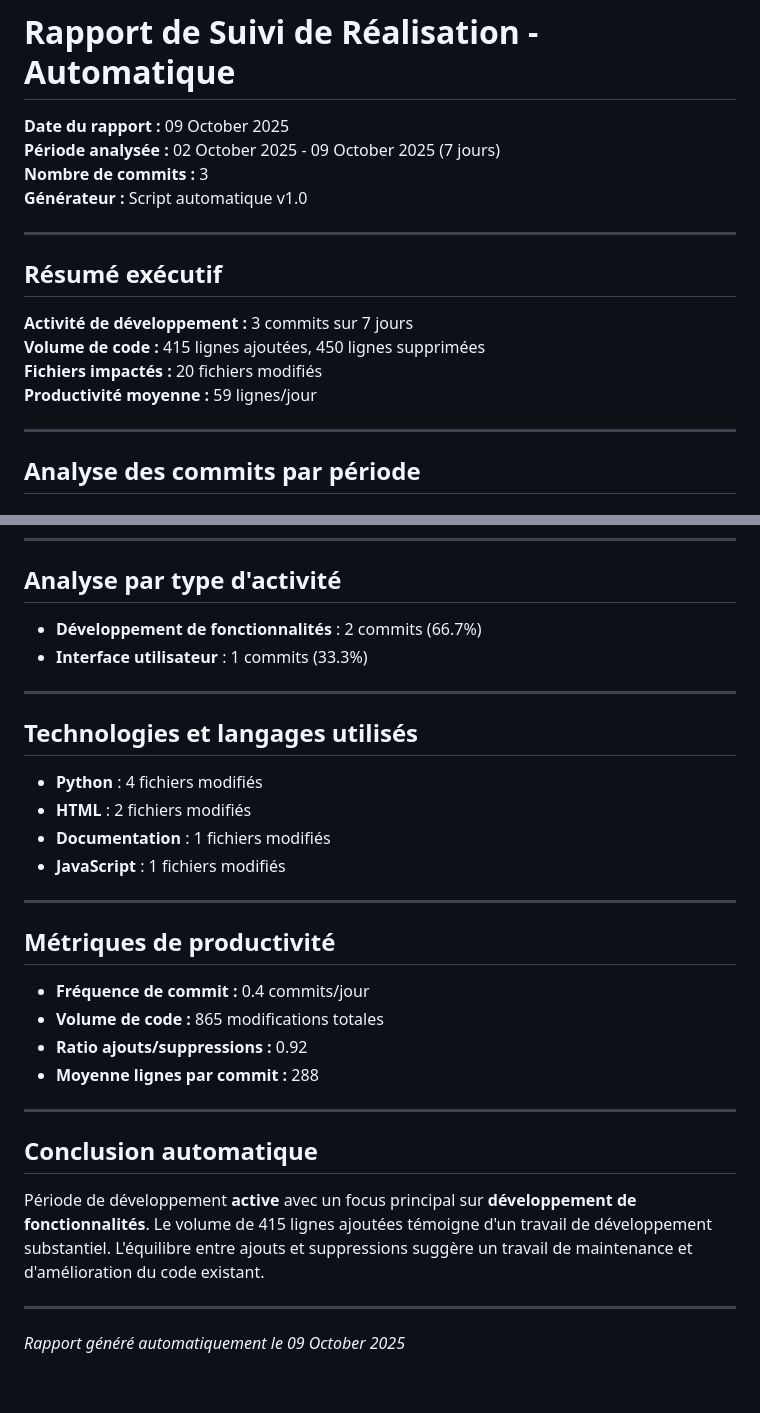
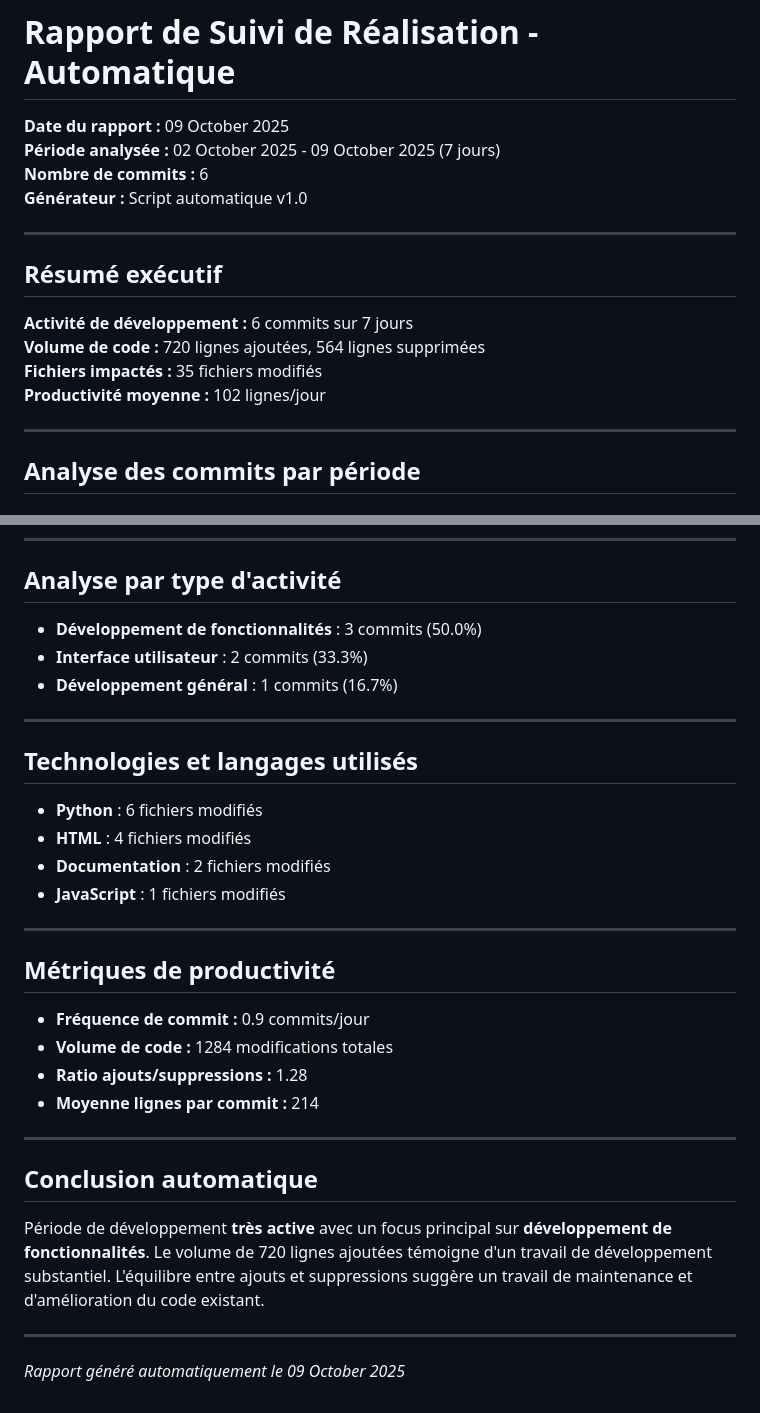
Before and after one commit to remiv1/acfc_intra, a Markdown page: suivi_realisation_auto.md, 2 parts joined by grey strips. GitHub-like rendering.

```diff
--- a/suivi_realisation_auto.md
+++ b/suivi_realisation_auto.md
@@ -2,17 +2,17 @@
 
 **Date du rapport :** 09 October 2025
 **Période analysée :** 02 October 2025 - 09 October 2025 (7 jours)
-**Nombre de commits :** 3
+**Nombre de commits :** 6
 **Générateur :** Script automatique v1.0
 
 ---
 
 ## Résumé exécutif
 
-**Activité de développement :** 3 commits sur 7 jours
-**Volume de code :** 415 lignes ajoutées, 450 lignes supprimées
-**Fichiers impactés :** 20 fichiers modifiés
-**Productivité moyenne :** 59 lignes/jour
+**Activité de développement :** 6 commits sur 7 jours
+**Volume de code :** 720 lignes ajoutées, 564 lignes supprimées
+**Fichiers impactés :** 35 fichiers modifiés
+**Productivité moyenne :** 102 lignes/jour
 
 ---
 
@@ -63,32 +96,33 @@
 
 ## Analyse par type d'activité
 
-- **Développement de fonctionnalités** : 2 commits (66.7%)
-- **Interface utilisateur** : 1 commits (33.3%)
+- **Développement de fonctionnalités** : 3 commits (50.0%)
+- **Interface utilisateur** : 2 commits (33.3%)
+- **Développement général** : 1 commits (16.7%)
 
 ---
 
 ## Technologies et langages utilisés
 
-- **Python** : 4 fichiers modifiés
-- **HTML** : 2 fichiers modifiés
-- **Documentation** : 1 fichiers modifiés
+- **Python** : 6 fichiers modifiés
+- **HTML** : 4 fichiers modifiés
+- **Documentation** : 2 fichiers modifiés
 - **JavaScript** : 1 fichiers modifiés
 
 ---
 
 ## Métriques de productivité
 
-- **Fréquence de commit :** 0.4 commits/jour
-- **Volume de code :** 865 modifications totales
-- **Ratio ajouts/suppressions :** 0.92
-- **Moyenne lignes par commit :** 288
+- **Fréquence de commit :** 0.9 commits/jour
+- **Volume de code :** 1284 modifications totales
+- **Ratio ajouts/suppressions :** 1.28
+- **Moyenne lignes par commit :** 214
 
 ---
 
 ## Conclusion automatique
 
-Période de développement **active** avec un focus principal sur **développement de fonctionnalités**. Le volume de 415 lignes ajoutées témoigne d'un travail de développement substantiel. L'équilibre entre ajouts et suppressions suggère un travail de maintenance et d'amélioration du code existant.
+Période de développement **très active** avec un focus principal sur **développement de fonctionnalités**. Le volume de 720 lignes ajoutées témoigne d'un travail de développement substantiel. L'équilibre entre ajouts et suppressions suggère un travail de maintenance et d'amélioration du code existant.
 
 ---
 *Rapport généré automatiquement le 09 October 2025*
```
Also changed, not shown: other parts of suivi_realisation_auto.md (+33 -0 lines).
